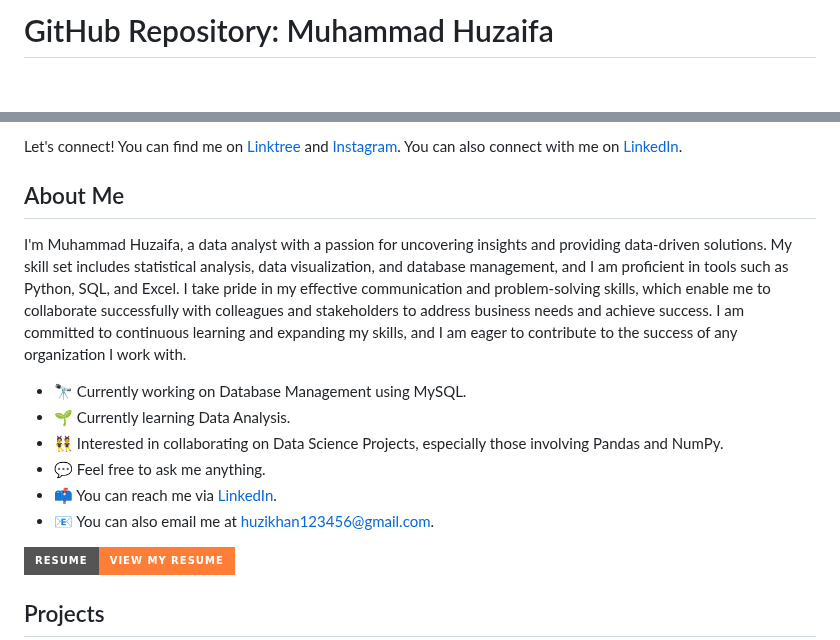
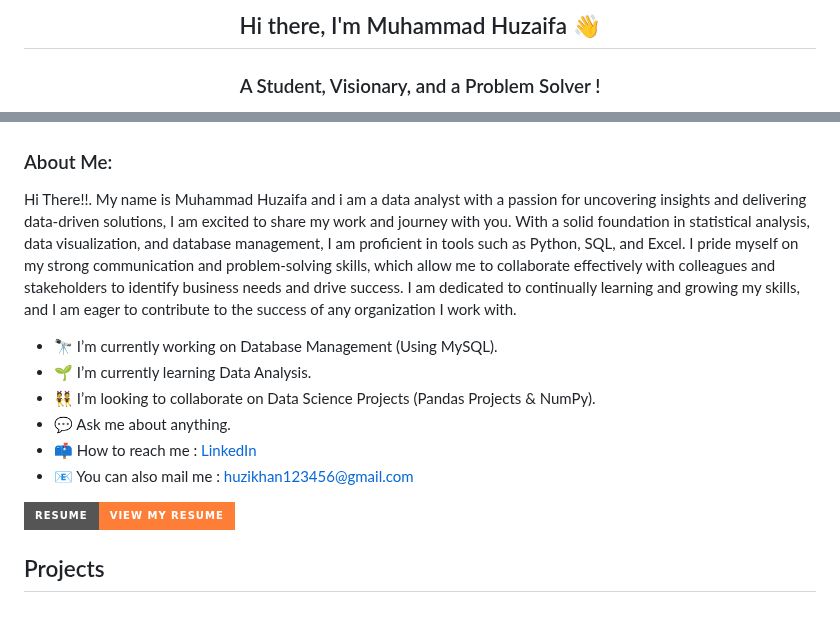
Before and after one commit to Zaifh6/zaifh6, a Markdown page: README.md, 2 parts joined by grey strips. Drawn GitHub-style; badges without logos; blank space fills up the shorter version.

```diff
--- a/README.md
+++ b/README.md
@@ -1,2 +1,3 @@
-# GitHub Repository: Muhammad Huzaifa
+<h2 align="center"> Hi there, I'm Muhammad Huzaifa 👋 </h2>
+<h3 align="center">A Student, Visionary, and a Problem Solver !</h3>
 
@@ -6,16 +19,16 @@ Hello there! I'm Muhammad Huzaifa, a dedicated student with a vision and a knack
 
-Let's connect! You can find me on [Linktree](https://linktr.ee/huzaifaafzal) and [Instagram](https://instagram.com/g3rtxe). You can also connect with me on [LinkedIn](https://www.linkedin.com/in/muhammad-huzaifa-327656233/).
+</div>
 
-## About Me
+### About Me:
 
-I'm Muhammad Huzaifa, a data analyst with a passion for uncovering insights and providing data-driven solutions. My skill set includes statistical analysis, data visualization, and database management, and I am proficient in tools such as Python, SQL, and Excel. I take pride in my effective communication and problem-solving skills, which enable me to collaborate successfully with colleagues and stakeholders to address business needs and achieve success. I am committed to continuous learning and expanding my skills, and I am eager to contribute to the success of any organization I work with.
+Hi There!!. My name is Muhammad Huzaifa and i am a data analyst with a passion for uncovering insights and delivering data-driven solutions, I am excited to share my work and journey with you. With a solid foundation in statistical analysis, data visualization, and database management, I am proficient in tools such as Python, SQL, and Excel. I pride myself on my strong communication and problem-solving skills, which allow me to collaborate effectively with colleagues and stakeholders to identify business needs and drive success. I am dedicated to continually learning and growing my skills, and I am eager to contribute to the success of any organization I work with.
 
-- 🔭 Currently working on Database Management using MySQL.
-- 🌱 Currently learning Data Analysis.
-- 👯 Interested in collaborating on Data Science Projects, especially those involving Pandas and NumPy.
-- 💬 Feel free to ask me anything.
-- 📫 You can reach me via [LinkedIn](https://www.linkedin.com/in/muhammad-huzaifa-327656233/).
-- 📧 You can also email me at [huzikhan123456@gmail.com](mailto:huzikhan123456@gmail.com).
+- 🔭 I’m currently working on Database Management (Using MySQL).
+- 🌱 I’m currently learning Data Analysis.
+- 👯 I’m looking to collaborate on Data Science Projects (Pandas Projects & NumPy).
+- 💬 Ask me about anything.
+- 📫 How to reach me : [LinkedIn](https://www.linkedin.com/in/muhammad-huzaifa-327656233/)
+- 📧 You can also mail me : [huzikhan123456@gmail.com](mailto:huzikhan123456@gmail.com)
 
 ![View My Resume](https://img.shields.io/badge/Resume-View%20My%20Resume-orange?style=for-the-badge)
 
```
Also changed, not shown: other parts of README.md (+14 -2 lines).
